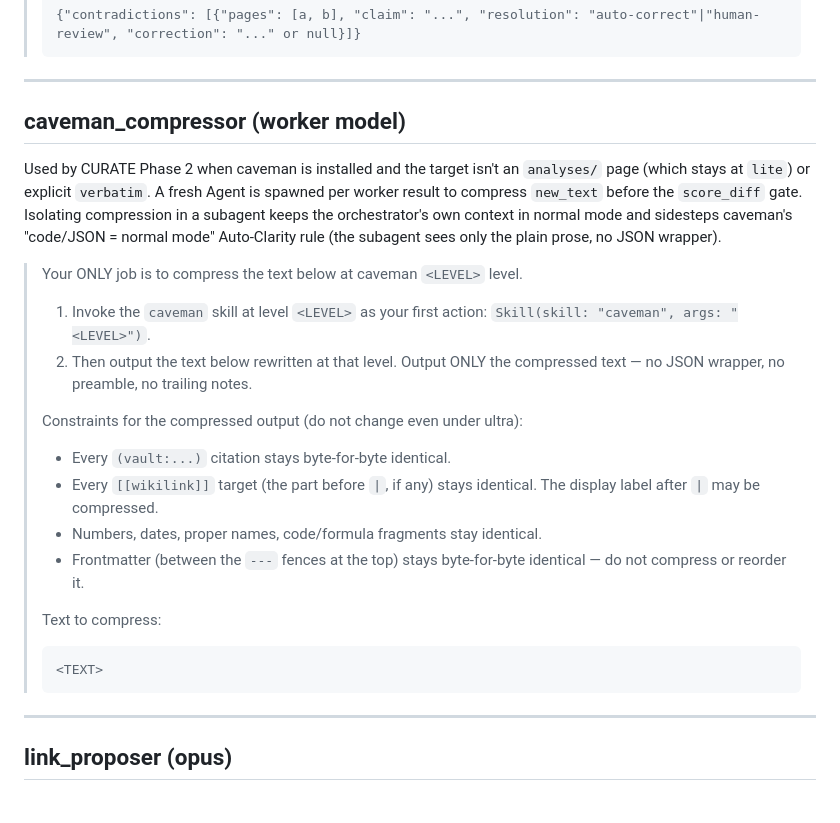
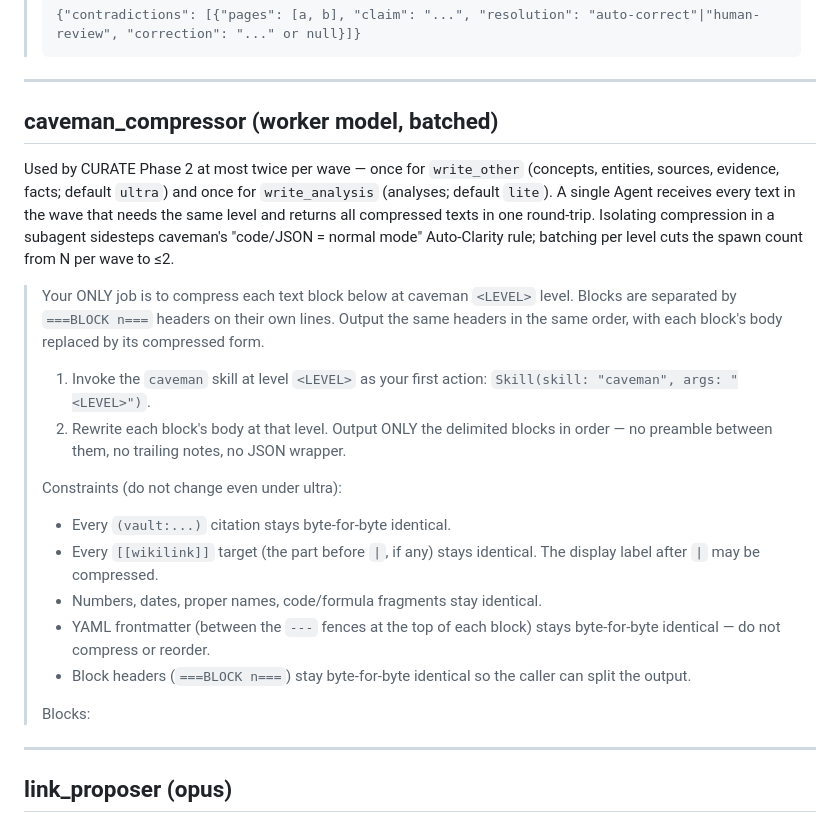
Before and after one commit to benjsmith/curiosity-engine, a Markdown page: template/prompts.md, the part around one of its changes. GitHub-like rendering.

````diff
--- a/template/prompts.md
+++ b/template/prompts.md
@@ -179,35 +233,39 @@ to get the cross-linked neighborhood of each page touched in the epoch.
 
 ---
 
-## caveman_compressor (worker model)
+## caveman_compressor (worker model, batched)
 
-Used by CURATE Phase 2 when caveman is installed and the target isn't an
-`analyses/` page (which stays at `lite`) or explicit `verbatim`. A fresh
-Agent is spawned per worker result to compress `new_text` before the
-`score_diff` gate. Isolating compression in a subagent keeps the
-orchestrator's own context in normal mode and sidesteps caveman's
-"code/JSON = normal mode" Auto-Clarity rule (the subagent sees only the
-plain prose, no JSON wrapper).
+Used by CURATE Phase 2 at most twice per wave — once for `write_other`
+(concepts, entities, sources, evidence, facts; default `ultra`) and once
+for `write_analysis` (analyses; default `lite`). A single Agent receives
+every text in the wave that needs the same level and returns all
+compressed texts in one round-trip. Isolating compression in a subagent
+sidesteps caveman's "code/JSON = normal mode" Auto-Clarity rule;
+batching per level cuts the spawn count from N per wave to ≤2.
 
-> Your ONLY job is to compress the text below at caveman `<LEVEL>` level.
+> Your ONLY job is to compress each text block below at caveman
+> `<LEVEL>` level. Blocks are separated by `===BLOCK n===` headers on
+> their own lines. Output the same headers in the same order, with each
+> block's body replaced by its compressed form.
 >
 > 1. Invoke the `caveman` skill at level `<LEVEL>` as your first action:
 >    `Skill(skill: "caveman", args: "<LEVEL>")`.
-> 2. Then output the text below rewritten at that level. Output ONLY the
->    compressed text — no JSON wrapper, no preamble, no trailing notes.
+> 2. Rewrite each block's body at that level. Output ONLY the delimited
+>    blocks in order — no preamble between them, no trailing notes, no
+>    JSON wrapper.
 >
-> Constraints for the compressed output (do not change even under ultra):
+> Constraints (do not change even under ultra):
 > - Every `(vault:...)` citation stays byte-for-byte identical.
 > - Every `[[wikilink]]` target (the part before `|`, if any) stays
 >   identical. The display label after `|` may be compressed.
 > - Numbers, dates, proper names, code/formula fragments stay identical.
-> - Frontmatter (between the `---` fences at the top) stays byte-for-byte
->   identical — do not compress or reorder it.
+> - YAML frontmatter (between the `---` fences at the top of each
+>   block) stays byte-for-byte identical — do not compress or reorder.
+> - Block headers (`===BLOCK n===`) stay byte-for-byte identical so the
+>   caller can split the output.
 >
-> Text to compress:
-> ```
-> <TEXT>
-> ```
+> Blocks:
+> <BLOCKS>
 
 ---
 
````
Also changed, not shown: other parts of template/prompts.md (+84 -30 lines).
